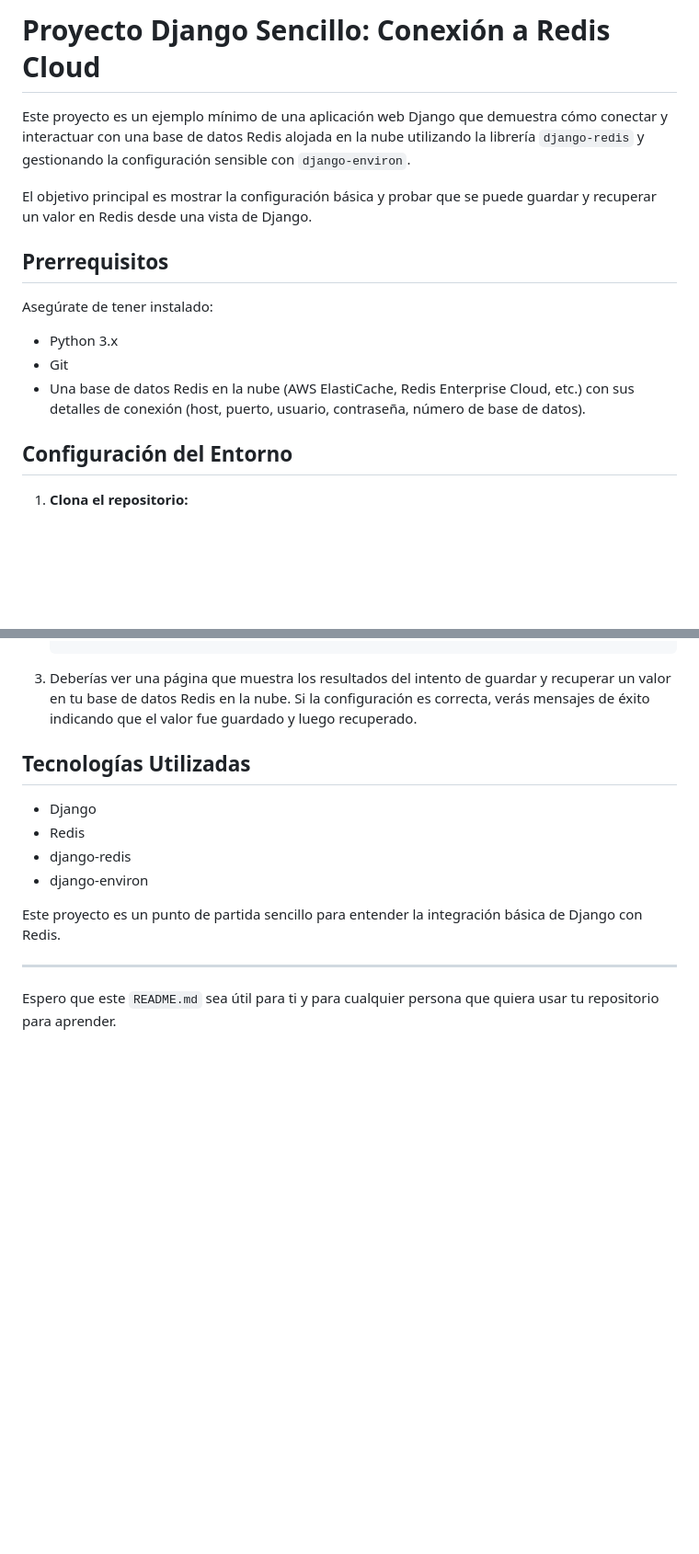
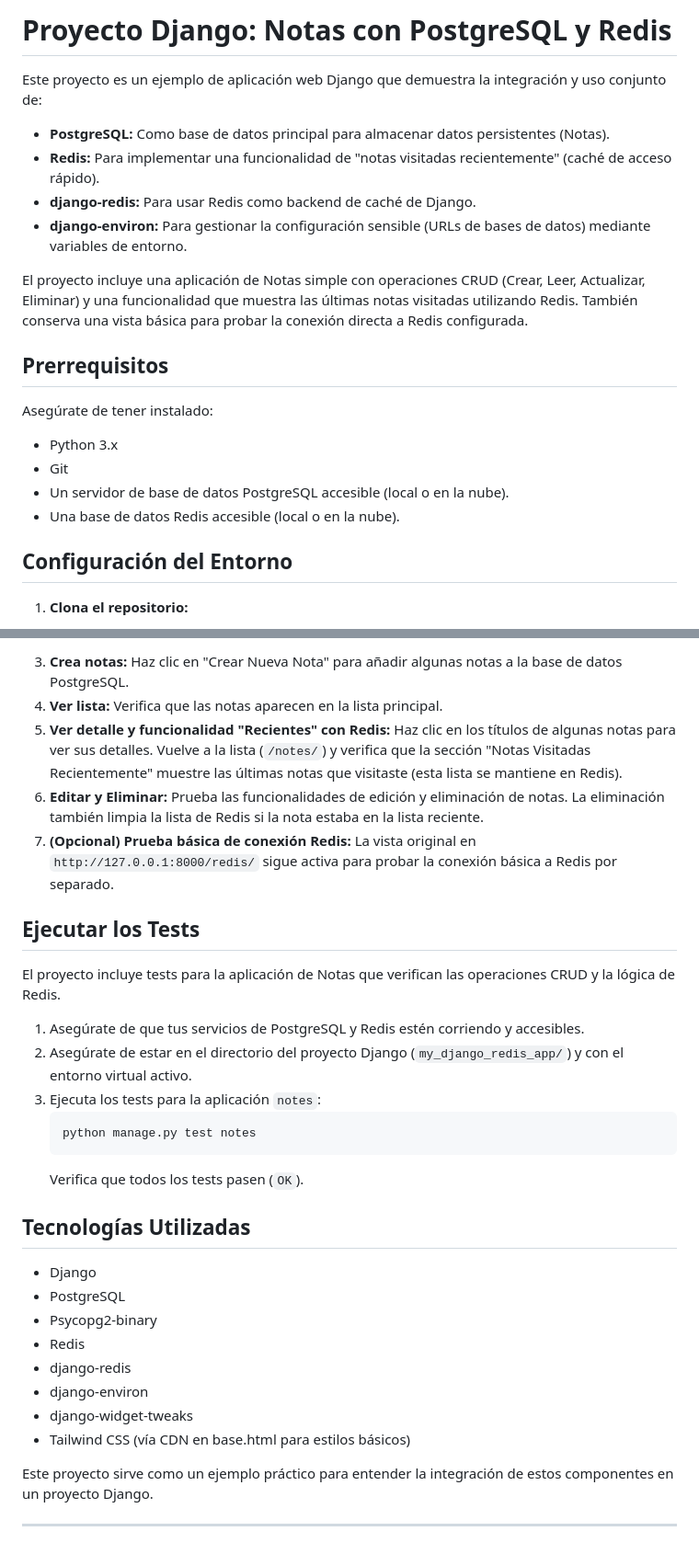
Before and after one commit to Mike-droid/django-redis-test, a Markdown page: readme.md, 2 parts joined by grey strips. Shown at 92% size. Rendered like a GitHub page; blank space fills up the shorter version.

````diff
--- a/readme.md
+++ b/readme.md
@@ -1,8 +1,13 @@
-# Proyecto Django Sencillo: Conexión a Redis Cloud
+# Proyecto Django: Notas con PostgreSQL y Redis
 
-Este proyecto es un ejemplo mínimo de una aplicación web Django que demuestra cómo conectar y interactuar con una base de datos Redis alojada en la nube utilizando la librería `django-redis` y gestionando la configuración sensible con `django-environ`.
+Este proyecto es un ejemplo de aplicación web Django que demuestra la integración y uso conjunto de:
 
-El objetivo principal es mostrar la configuración básica y probar que se puede guardar y recuperar un valor en Redis desde una vista de Django.
+* **PostgreSQL:** Como base de datos principal para almacenar datos persistentes (Notas).
+* **Redis:** Para implementar una funcionalidad de "notas visitadas recientemente" (caché de acceso rápido).
+* **django-redis:** Para usar Redis como backend de caché de Django.
+* **django-environ:** Para gestionar la configuración sensible (URLs de bases de datos) mediante variables de entorno.
+
+El proyecto incluye una aplicación de Notas simple con operaciones CRUD (Crear, Leer, Actualizar, Eliminar) y una funcionalidad que muestra las últimas notas visitadas utilizando Redis. También conserva una vista básica para probar la conexión directa a Redis configurada.
 
 ## Prerrequisitos
 
@@ -10,7 +15,8 @@ Asegúrate de tener instalado:
 
 * Python 3.x
 * Git
-* Una base de datos Redis en la nube (AWS ElastiCache, Redis Enterprise Cloud, etc.) con sus detalles de conexión (host, puerto, usuario, contraseña, número de base de datos).
+* Un servidor de base de datos PostgreSQL accesible (local o en la nube).
+* Una base de datos Redis accesible (local o en la nube).
 
 ## Configuración del Entorno
 
@@ -93,16 +118,33 @@ Asegúrate de tener instalado:
     ```
+3.  **Crea notas:** Haz clic en "Crear Nueva Nota" para añadir algunas notas a la base de datos PostgreSQL.
+4.  **Ver lista:** Verifica que las notas aparecen en la lista principal.
+5.  **Ver detalle y funcionalidad "Recientes" con Redis:** Haz clic en los títulos de algunas notas para ver sus detalles. Vuelve a la lista (`/notes/`) y verifica que la sección "Notas Visitadas Recientemente" muestre las últimas notas que visitaste (esta lista se mantiene en Redis).
+6.  **Editar y Eliminar:** Prueba las funcionalidades de edición y eliminación de notas. La eliminación también limpia la lista de Redis si la nota estaba en la lista reciente.
+7.  **(Opcional) Prueba básica de conexión Redis:** La vista original en `http://127.0.0.1:8000/redis/` sigue activa para probar la conexión básica a Redis por separado.
 
-3.  Deberías ver una página que muestra los resultados del intento de guardar y recuperar un valor en tu base de datos Redis en la nube. Si la configuración es correcta, verás mensajes de éxito indicando que el valor fue guardado y luego recuperado.
+## Ejecutar los Tests
+
+El proyecto incluye tests para la aplicación de Notas que verifican las operaciones CRUD y la lógica de Redis.
+
+1.  Asegúrate de que tus servicios de PostgreSQL y Redis estén corriendo y accesibles.
+2.  Asegúrate de estar en el directorio del proyecto Django (`my_django_redis_app/`) y con el entorno virtual activo.
+3.  Ejecuta los tests para la aplicación `notes`:
+    ```bash
+    python manage.py test notes
+    ```
+    Verifica que todos los tests pasen (`OK`).
 
 ## Tecnologías Utilizadas
 
 * Django
+* PostgreSQL
+* Psycopg2-binary
 * Redis
 * django-redis
 * django-environ
+* django-widget-tweaks
+* Tailwind CSS (vía CDN en base.html para estilos básicos)
 
-Este proyecto es un punto de partida sencillo para entender la integración básica de Django con Redis.
+Este proyecto sirve como un ejemplo práctico para entender la integración de estos componentes en un proyecto Django.
 
 ---
-
-Espero que este `README.md` sea útil para ti y para cualquier persona que quiera usar tu repositorio para aprender.
````
Also changed, not shown: other parts of readme.md (+34 -15 lines).
